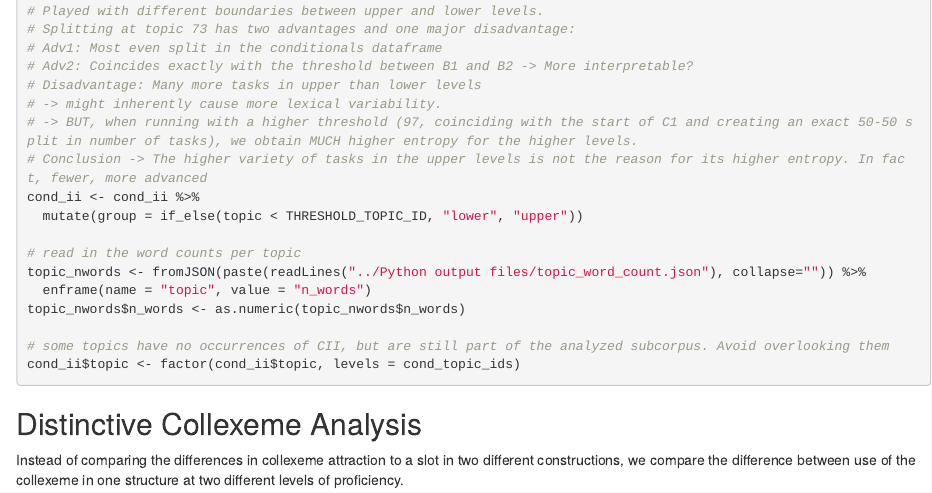
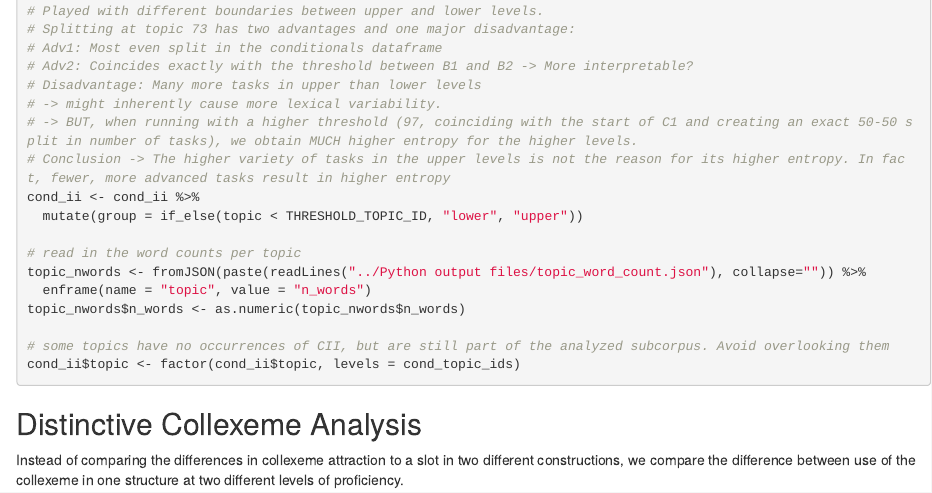
Before and after one commit to codes-witch/DCA-Conditionals-II-ESL, an R Markdown document (R files/Analysis.Rmd): the page in a window 1100 px wide, from 410 px down. Rendered offline with R 4.5, knitr and Pandoc, with nearby package versions.

Commit message:
latest knit

```diff
--- a/R files/Analysis.Rmd
+++ b/R files/Analysis.Rmd
@@ -34,7 +34,7 @@ THRESHOLD_TOPIC_ID <- 73
 # Disadvantage: Many more tasks in upper than lower levels
 # -> might inherently cause more lexical variability.
 # -> BUT, when running with a higher threshold (97, coinciding with the start of C1 and creating an exact 50-50 split in number of tasks), we obtain MUCH higher entropy for the higher levels.
-# Conclusion -> The higher variety of tasks in the upper levels is not the reason for its higher entropy. In fact, fewer, more advanced
+# Conclusion -> The higher variety of tasks in the upper levels is not the reason for its higher entropy. In fact, fewer, more advanced tasks result in higher entropy
 cond_ii <- cond_ii %>%
   mutate(group = if_else(topic < THRESHOLD_TOPIC_ID, "lower", "upper"))
 
```
Also changed, not shown: R files/Analysis.nb.html.
